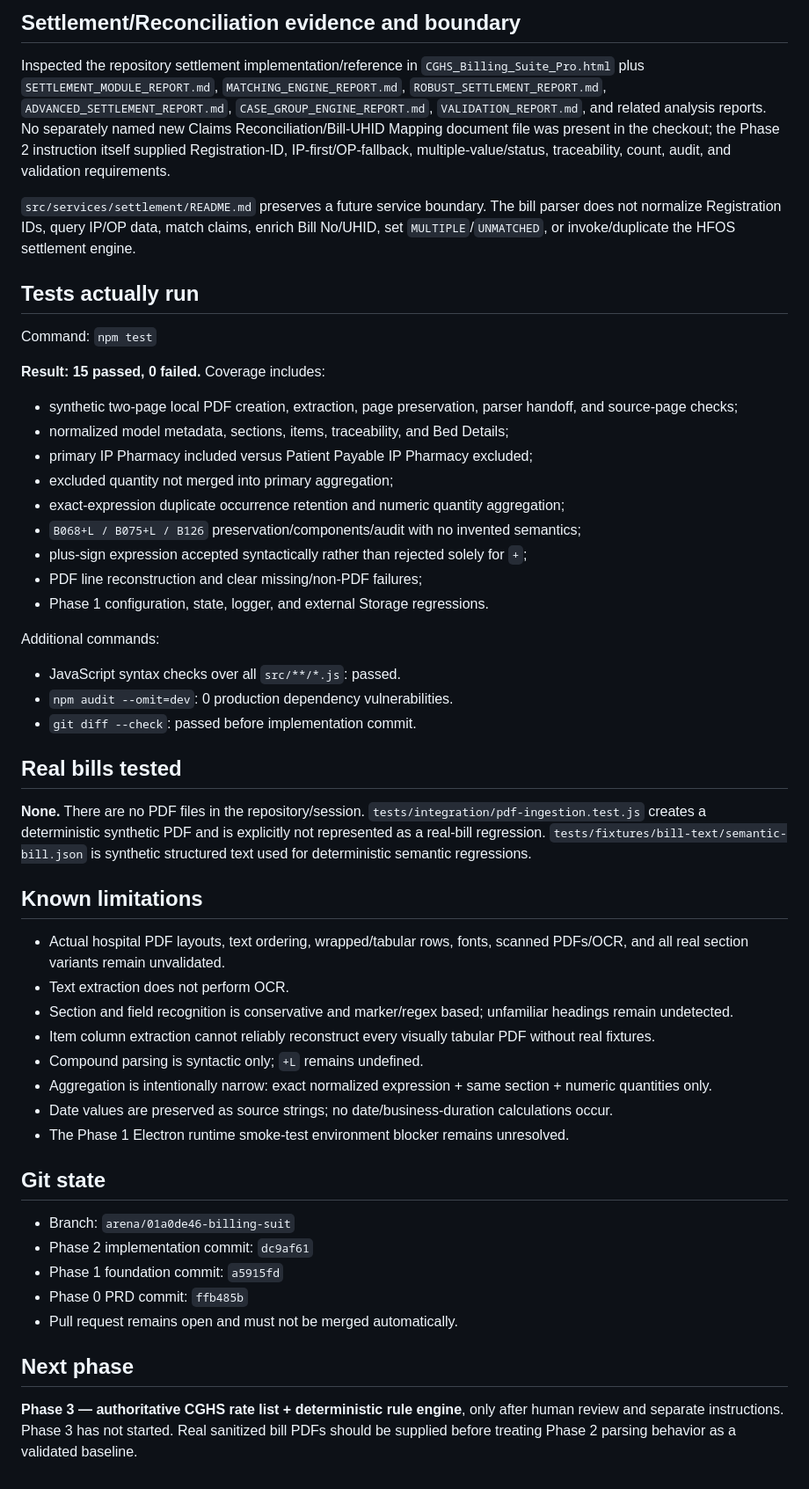
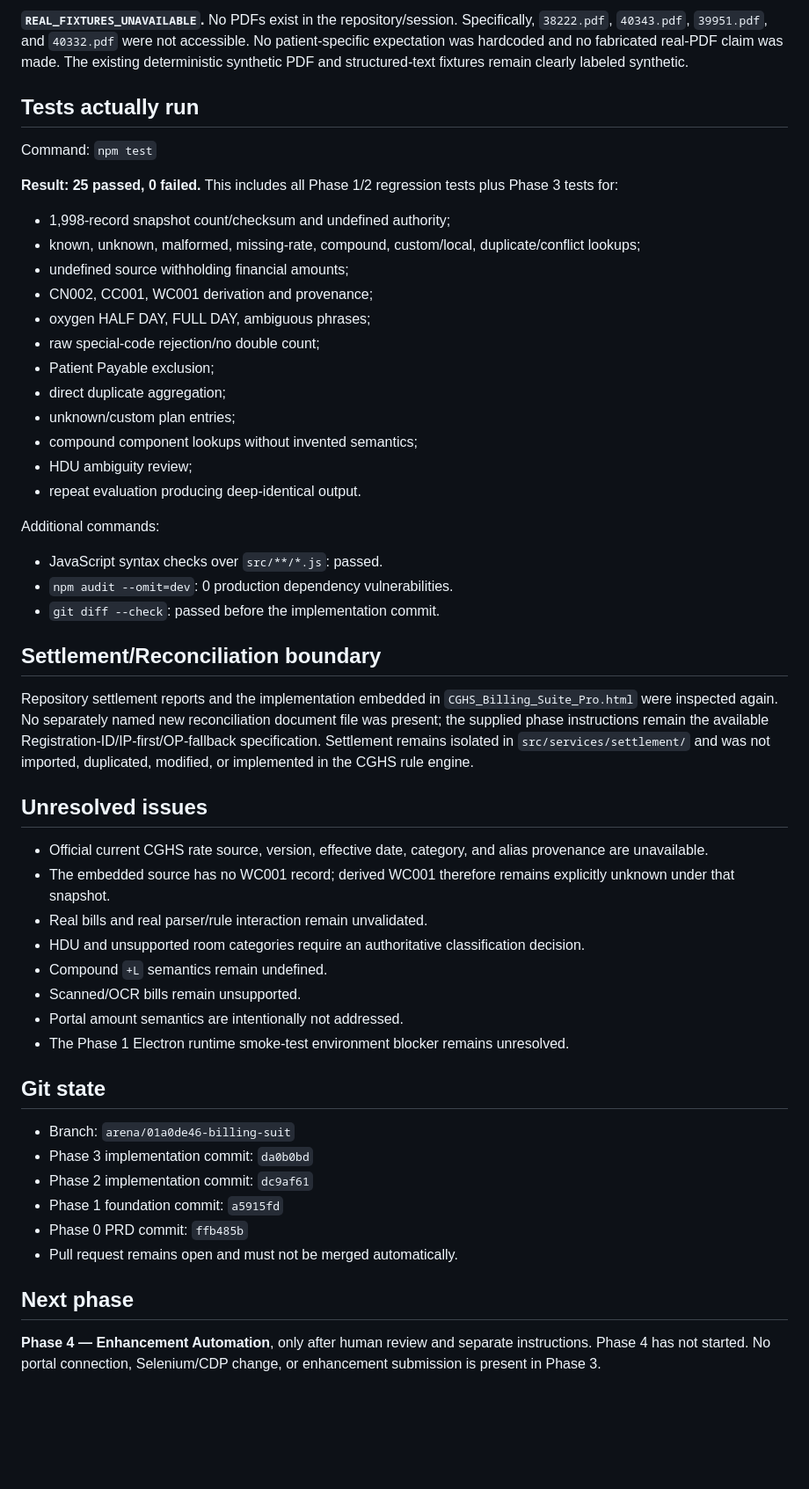
Before and after one commit to v8byvishal/BILLING-SUIT-, a Markdown page: MEMORY.md, the part around one of its changes. Shown at 88% size. Rendered like a GitHub page; blank space fills up the shorter version.

```diff
--- a/MEMORY.md
+++ b/MEMORY.md
@@ -93,50 +120,50 @@ No CN002, WC001, ICU, ward, oxygen, rate, enhancement, portal, pharmacy attachme
 
-## Settlement/Reconciliation evidence and boundary
-
-Inspected the repository settlement implementation/reference in `CGHS_Billing_Suite_Pro.html` plus `SETTLEMENT_MODULE_REPORT.md`, `MATCHING_ENGINE_REPORT.md`, `ROBUST_SETTLEMENT_REPORT.md`, `ADVANCED_SETTLEMENT_REPORT.md`, `CASE_GROUP_ENGINE_REPORT.md`, `VALIDATION_REPORT.md`, and related analysis reports. No separately named new Claims Reconciliation/Bill-UHID Mapping document file was present in the checkout; the Phase 2 instruction itself supplied Registration-ID, IP-first/OP-fallback, multiple-value/status, traceability, count, audit, and validation requirements.
-
-`src/services/settlement/README.md` preserves a future service boundary. The bill parser does not normalize Registration IDs, query IP/OP data, match claims, enrich Bill No/UHID, set `MULTIPLE`/`UNMATCHED`, or invoke/duplicate the HFOS settlement engine.
+**`REAL_FIXTURES_UNAVAILABLE`.** No PDFs exist in the repository/session. Specifically, `38222.pdf`, `40343.pdf`, `39951.pdf`, and `40332.pdf` were not accessible. No patient-specific expectation was hardcoded and no fabricated real-PDF claim was made. The existing deterministic synthetic PDF and structured-text fixtures remain clearly labeled synthetic.
 
 ## Tests actually run
 
 Command: `npm test`
 
-**Result: 15 passed, 0 failed.** Coverage includes:
+**Result: 25 passed, 0 failed.** This includes all Phase 1/2 regression tests plus Phase 3 tests for:
 
-- synthetic two-page local PDF creation, extraction, page preservation, parser handoff, and source-page checks;
-- normalized model metadata, sections, items, traceability, and Bed Details;
-- primary IP Pharmacy included versus Patient Payable IP Pharmacy excluded;
-- excluded quantity not merged into primary aggregation;
-- exact-expression duplicate occurrence retention and numeric quantity aggregation;
-- `B068+L / B075+L / B126` preservation/components/audit with no invented semantics;
-- plus-sign expression accepted syntactically rather than rejected solely for `+`;
-- PDF line reconstruction and clear missing/non-PDF failures;
-- Phase 1 configuration, state, logger, and external Storage regressions.
+- 1,998-record snapshot count/checksum and undefined authority;
+- known, unknown, malformed, missing-rate, compound, custom/local, duplicate/conflict lookups;
+- undefined source withholding financial amounts;
+- CN002, CC001, WC001 derivation and provenance;
+- oxygen HALF DAY, FULL DAY, ambiguous phrases;
+- raw special-code rejection/no double count;
+- Patient Payable exclusion;
+- direct duplicate aggregation;
+- unknown/custom plan entries;
+- compound component lookups without invented semantics;
+- HDU ambiguity review;
+- repeat evaluation producing deep-identical output.
 
 Additional commands:
 
-- JavaScript syntax checks over all `src/**/*.js`: passed.
+- JavaScript syntax checks over `src/**/*.js`: passed.
 - `npm audit --omit=dev`: 0 production dependency vulnerabilities.
-- `git diff --check`: passed before implementation commit.
+- `git diff --check`: passed before the implementation commit.
 
-## Real bills tested
+## Settlement/Reconciliation boundary
 
-**None.** There are no PDF files in the repository/session. `tests/integration/pdf-ingestion.test.js` creates a deterministic synthetic PDF and is explicitly not represented as a real-bill regression. `tests/fixtures/bill-text/semantic-bill.json` is synthetic structured text used for deterministic semantic regressions.
+Repository settlement reports and the implementation embedded in `CGHS_Billing_Suite_Pro.html` were inspected again. No separately named new reconciliation document file was present; the supplied phase instructions remain the available Registration-ID/IP-first/OP-fallback specification. Settlement remains isolated in `src/services/settlement/` and was not imported, duplicated, modified, or implemented in the CGHS rule engine.
 
-## Known limitations
+## Unresolved issues
 
-- Actual hospital PDF layouts, text ordering, wrapped/tabular rows, fonts, scanned PDFs/OCR, and all real section variants remain unvalidated.
-- Text extraction does not perform OCR.
-- Section and field recognition is conservative and marker/regex based; unfamiliar headings remain undetected.
-- Item column extraction cannot reliably reconstruct every visually tabular PDF without real fixtures.
-- Compound parsing is syntactic only; `+L` remains undefined.
-- Aggregation is intentionally narrow: exact normalized expression + same section + numeric quantities only.
-- Date values are preserved as source strings; no date/business-duration calculations occur.
+- Official current CGHS rate source, version, effective date, category, and alias provenance are unavailable.
+- The embedded source has no WC001 record; derived WC001 therefore remains explicitly unknown under that snapshot.
+- Real bills and real parser/rule interaction remain unvalidated.
+- HDU and unsupported room categories require an authoritative classification decision.
+- Compound `+L` semantics remain undefined.
+- Scanned/OCR bills remain unsupported.
+- Portal amount semantics are intentionally not addressed.
 - The Phase 1 Electron runtime smoke-test environment blocker remains unresolved.
 
 ## Git state
 
 - Branch: `arena/01a0de46-billing-suit`
+- Phase 3 implementation commit: `da0b0bd`
 - Phase 2 implementation commit: `dc9af61`
 - Phase 1 foundation commit: `a5915fd`
 - Phase 0 PRD commit: `ffb485b`
@@ -144,4 +171,4 @@ Additional commands:
 
 ## Next phase
 
-**Phase 3 — authoritative CGHS rate list + deterministic rule engine**, only after human review and separate instructions. Phase 3 has not started. Real sanitized bill PDFs should be supplied before treating Phase 2 parsing behavior as a validated baseline.
+**Phase 4 — Enhancement Automation**, only after human review and separate instructions. Phase 4 has not started. No portal connection, Selenium/CDP change, or enhancement submission is present in Phase 3.
```
Also changed, not shown: other parts of MEMORY.md (+90 -63 lines).
